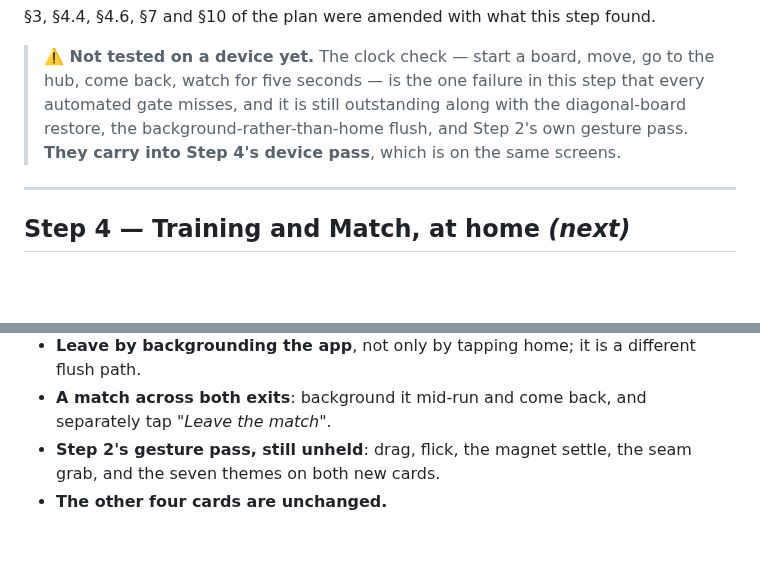
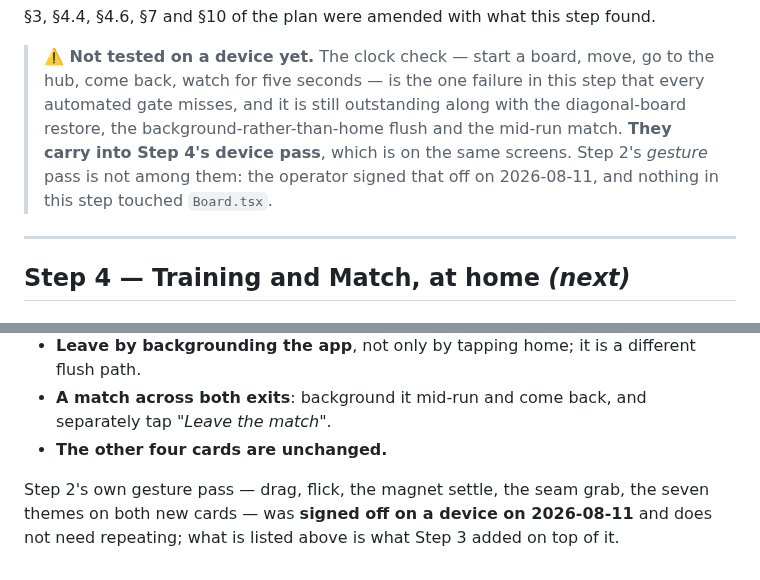
Before and after one commit to mjohnson139/expo-sudoku, a Markdown page: docs/colorloop-merge-handoff.md, 2 parts joined by grey strips. GitHub-like rendering; blank space fills up the shorter version.

Commit message:
Fold in Step 2's device sign-off: its gesture pass is not Step 3's to repeat
The epic branch gained the Step 2 sign-off while this branch was being
written. Merged, and the two places this step's handoff called Step 2's
gesture pass 'still unheld' now say it was signed off on 2026-08-11 —
nothing here touched Board.tsx. What carries into Step 4's device pass is
only what Step 3 added: the clock, a diagonal restore, the backgrounding
flush and a mid-run match.

Co-Authored-By: Claude Opus 5 <noreply@anthropic.com>
Claude-Session: https://claude.ai/code/session_0133XKr8QzKnhdzc3xy9Y5bt

```diff
--- a/docs/colorloop-merge-handoff.md
+++ b/docs/colorloop-merge-handoff.md
@@ -379,9 +379,10 @@ inside that window costs one move rather than a Marathon.
 > **⚠️ Not tested on a device yet.** The clock check — start a board, move, go
 > to the hub, come back, watch for five seconds — is the one failure in this
 > step that every automated gate misses, and it is still outstanding along with
-> the diagonal-board restore, the background-rather-than-home flush, and Step
-> 2's own gesture pass. **They carry into Step 4's device pass**, which is on the
-> same screens.
+> the diagonal-board restore, the background-rather-than-home flush and the
+> mid-run match. **They carry into Step 4's device pass**, which is on the same
+> screens. Step 2's *gesture* pass is not among them: the operator signed that
+> off on 2026-08-11, and nothing in this step touched `Board.tsx`.
 
 ---
 
@@ -529,6 +530,8 @@ hand yet:
   flush path.
 - **A match across both exits**: background it mid-run and come back, and
   separately tap *"Leave the match"*.
-- **Step 2's gesture pass, still unheld**: drag, flick, the magnet settle, the
-  seam grab, and the seven themes on both new cards.
 - **The other four cards are unchanged.**
+
+Step 2's own gesture pass — drag, flick, the magnet settle, the seam grab, the
+seven themes on both new cards — was **signed off on a device on 2026-08-11** and
+does not need repeating; what is listed above is what Step 3 added on top of it.
```
